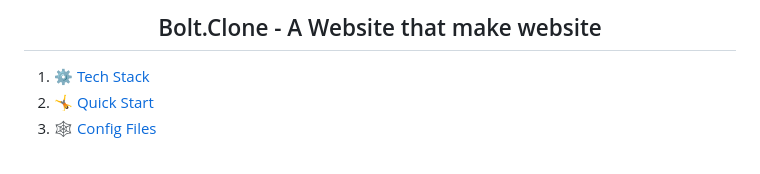
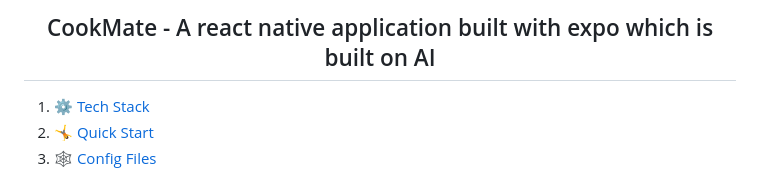
Before and after one commit to SubhamSaha9/cookmate, a Markdown page: README.md, the part around the change. GitHub-like rendering.

Commit message:
update project title in README to reflect correct application name

```diff
--- a/README.md
+++ b/README.md
@@ -1,4 +1,4 @@
-<h2 align="center">Bolt.Clone - A Website that make website</h2>
+<h2 align="center">CookMate - A react native application built with expo which is built on AI</h2>
 
 1. ⚙️ [Tech Stack](#tech-stack)
 2. 🤸 [Quick Start](#quick-start)
```
